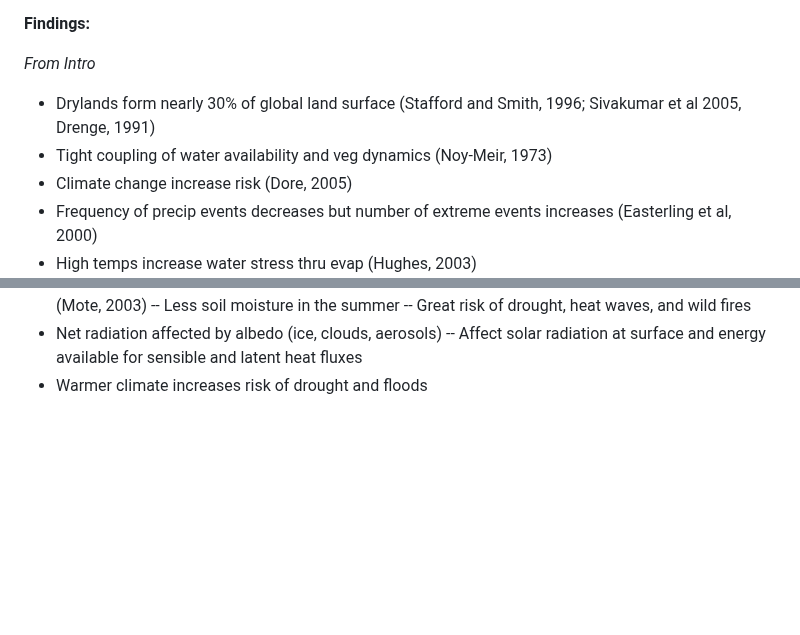
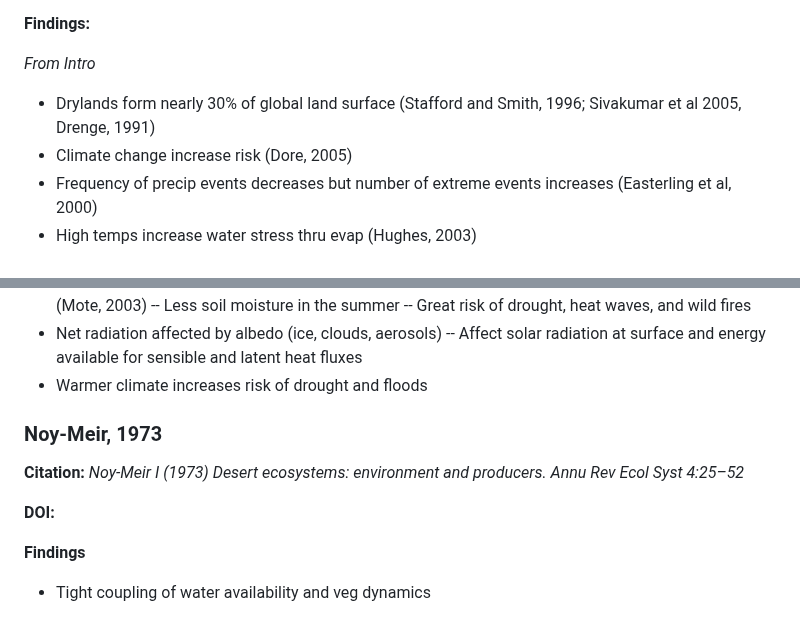
Before and after one commit to rayniP2342/ECOSTRESS_Chapter1, a Markdown page: Docs/LitReview/ClimateChange.md, 2 parts joined by grey strips. Drawn GitHub-style; blank space fills up the shorter version.

```diff
--- a/Docs/LitReview/ClimateChange.md
+++ b/Docs/LitReview/ClimateChange.md
@@ -28,7 +28,6 @@
 
 *From Intro*
 - Drylands form nearly 30% of global land surface (Stafford and Smith, 1996; Sivakumar et al 2005, Drenge, 1991)
-- Tight coupling of water availability and veg dynamics (Noy-Meir, 1973)
 - Climate change increase risk (Dore, 2005)
 - Frequency of precip events decreases but number of extreme events increases (Easterling et al, 2000)
 - High temps increase water stress thru evap (Hughes, 2003)
@@ -133,3 +132,15 @@
 - Net radiation affected by albedo (ice, clouds, aerosols)
 -- Affect solar radiation at surface and energy available for sensible and latent heat fluxes
 - Warmer climate increases risk of drought and floods
+
+
+
+### Noy-Meir, 1973
+
+**Citation:** *Noy-Meir I (1973) Desert ecosystems: environment and producers. Annu Rev Ecol Syst 4:25–52*
+
+**DOI:**
+
+**Findings**
+
+- Tight coupling of water availability and veg dynamics
```
